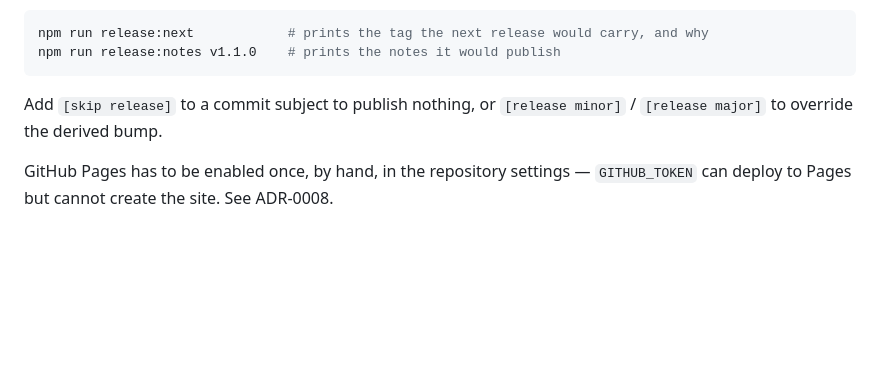
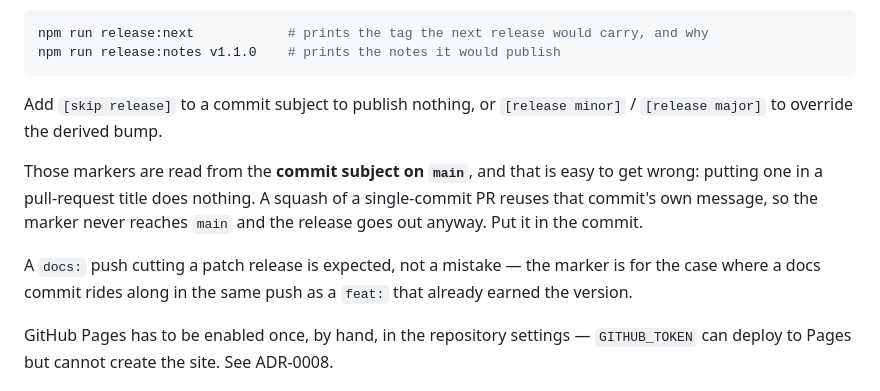
Before and after one commit to LeVanAnhDuc/web-game-duck-stomp, a Markdown page: README.md, the part around the change. GitHub-like rendering; blank space fills up the shorter version.

Commit message:
docs: say where the release markers are actually read from [skip release] (#3)
`[skip release]` went into a pull-request title an hour ago and did nothing: a
squash of a single-commit PR reuses that commit's own message, so the marker
never reached `main` and v1.0.1 went out for a screenshot. The marker is read
from the commit subject on `main`, and nowhere else.

The release that resulted is not a mistake and stays. The readme-game skill says
plainly that a `docs:` push cutting a patch release is the design; the marker is
for a docs commit riding along with a `feat:` that already earned the version.
Reaching for it here was over-correction on my part.

This commit's own subject carries the marker, so merging it is the test: if the
mechanism works, no release follows.

Co-authored-by: Claude Opus 5 (1M context) <noreply@anthropic.com>

```diff
--- a/README.md
+++ b/README.md
@@ -137,6 +137,15 @@ npm run release:notes v1.1.0    # prints the notes it would publish
 Add `[skip release]` to a commit subject to publish nothing, or `[release minor]` /
 `[release major]` to override the derived bump.
 
+Those markers are read from the **commit subject on `main`**, and that is easy to
+get wrong: putting one in a pull-request title does nothing. A squash of a
+single-commit PR reuses that commit's own message, so the marker never reaches
+`main` and the release goes out anyway. Put it in the commit.
+
+A `docs:` push cutting a patch release is expected, not a mistake — the marker is
+for the case where a docs commit rides along in the same push as a `feat:` that
+already earned the version.
+
 GitHub Pages has to be enabled once, by hand, in the repository settings —
 `GITHUB_TOKEN` can deploy to Pages but cannot create the site. See ADR-0008.
 
```
